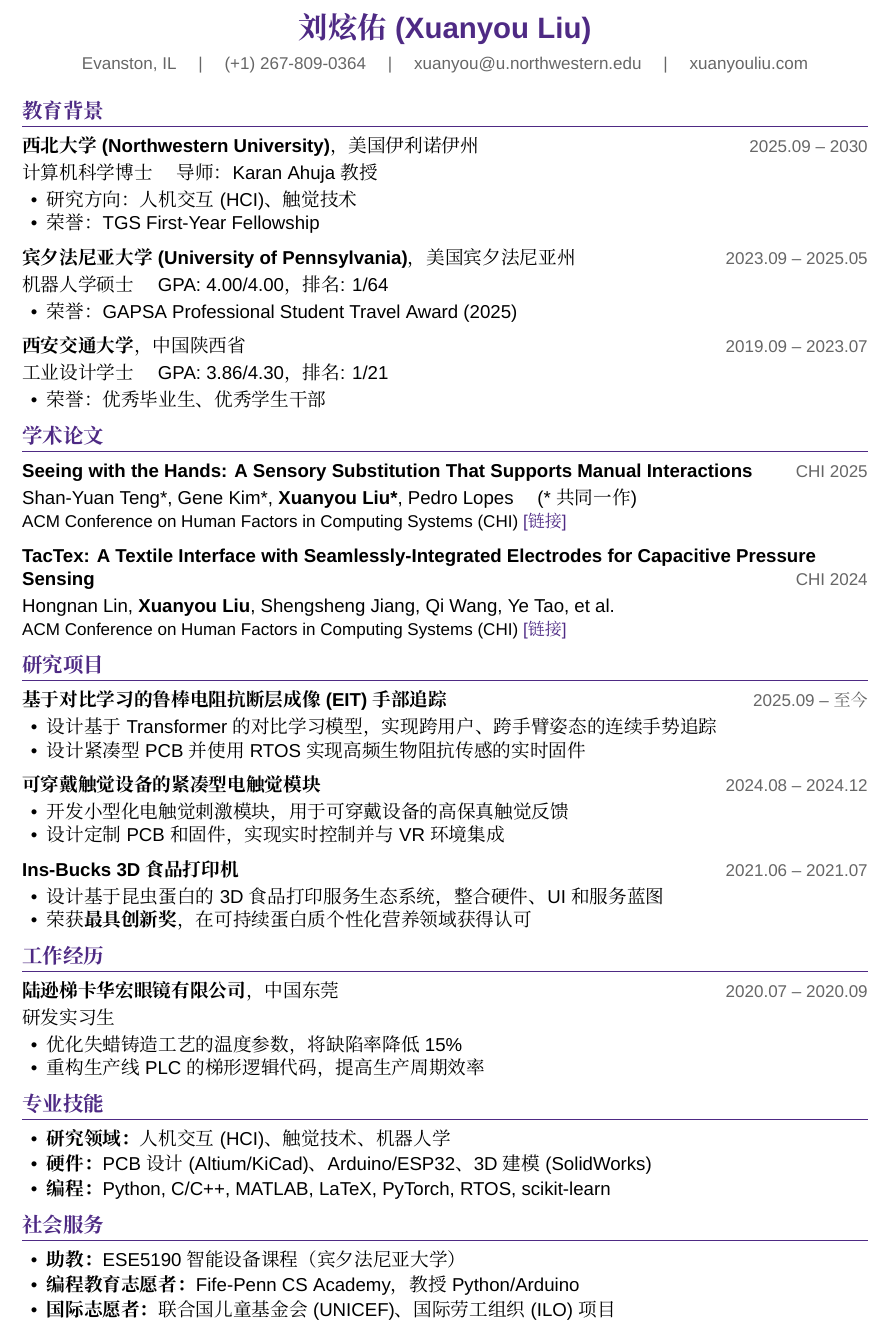
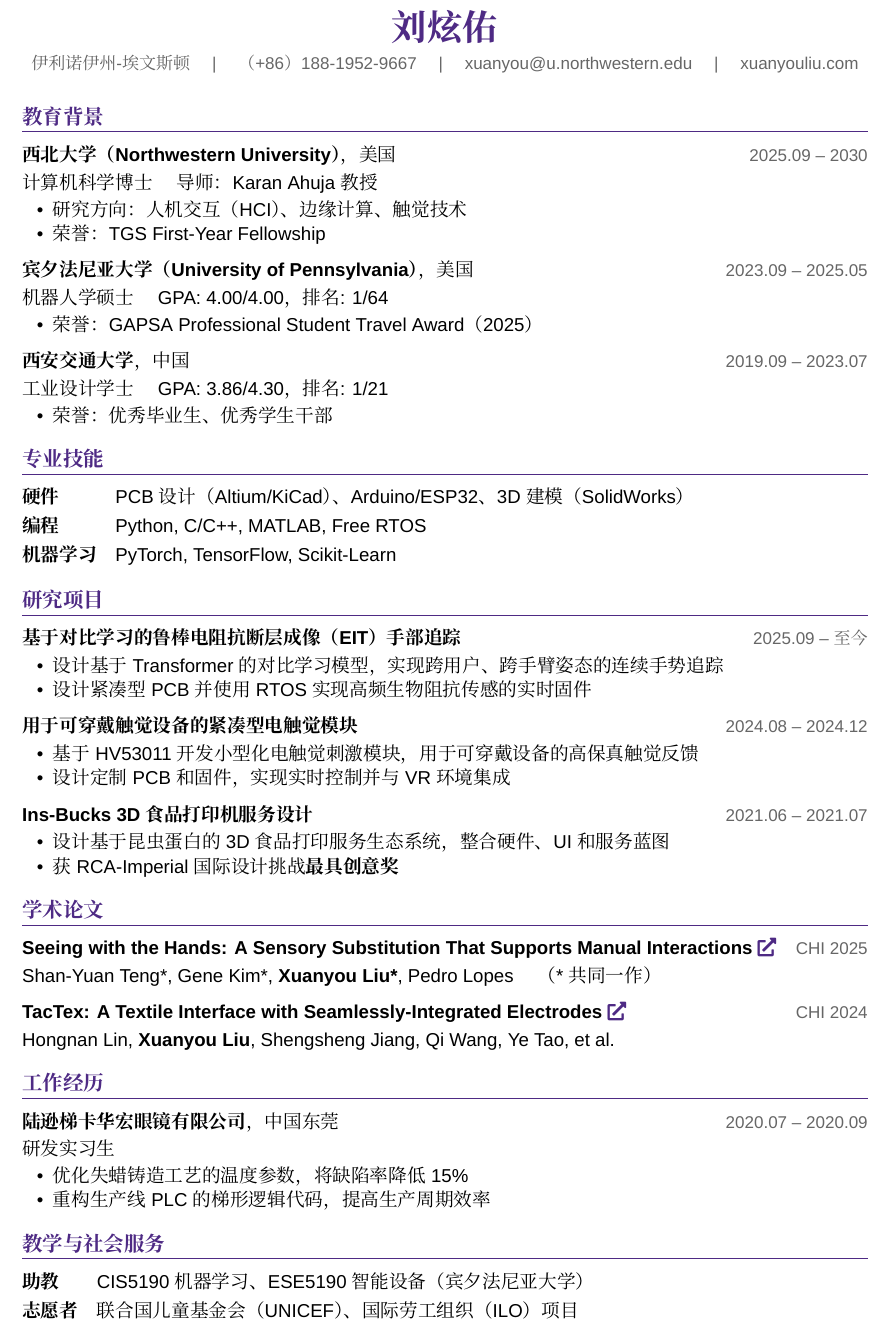
Before and after one commit to XuanyouLiu/XuanyouLiu.github.io, a LaTeX CV (resume-cn/Xuanyou_Liu_Resume_CN.tex, which reads resume-cn/resume.cls): part of the page, cut so that both start at the same text. Compiled offline with XeLaTeX; a missing font is replaced by an installed copy or a similar font.

Commit message:
Update resume and index.html for improved clarity and accuracy: revised personal information, enhanced educational background details, added new research projects, and included academic publications with links. Updated language translations and formatting for better readability.

```diff
--- a/resume-cn/Xuanyou_Liu_Resume_CN.tex
+++ b/resume-cn/Xuanyou_Liu_Resume_CN.tex
@@ -8,11 +8,11 @@
 \begin{document}
 \pagenumbering{gobble}
 
-\name{刘炫佑 (Xuanyou Liu)}
+\name{刘炫佑}
 
 \basicInfo{
-  Evanston, IL \quad | \quad
-  (+1) 267-809-0364 \quad | \quad
+  伊利诺伊州-埃文斯顿 \quad | \quad
+  （+86）188-1952-9667 \quad | \quad
   \email{xuanyou@u.northwestern.edu} \quad | \quad
   \homepage[xuanyouliu.com]{https://xuanyouliu.com}
 }
@@ -20,56 +20,63 @@
 %-----------------------------------------------------------------------
 \section{教育背景}
 
-\datedsubsection{\textbf{西北大学 (Northwestern University)}，美国伊利诺伊州}{2025.09 -- 2030}
+\datedsubsection{\textbf{西北大学（Northwestern University）}，美国}{2025.09 -- 2030}
 计算机科学博士 \quad 导师：Karan Ahuja 教授
 \begin{itemize}
-  \item 研究方向：人机交互 (HCI)、触觉技术
+  \item 研究方向：人机交互（HCI）、边缘计算、触觉技术
   \item 荣誉：TGS First-Year Fellowship
 \end{itemize}
 
-\datedsubsection{\textbf{宾夕法尼亚大学 (University of Pennsylvania)}，美国宾夕法尼亚州}{2023.09 -- 2025.05}
+\datedsubsection{\textbf{宾夕法尼亚大学（University of Pennsylvania）}，美国}{2023.09 -- 2025.05}
 机器人学硕士 \quad GPA: 4.00/4.00，排名: 1/64
 \begin{itemize}
-  \item 荣誉：GAPSA Professional Student Travel Award (2025)
+  \item 荣誉：GAPSA Professional Student Travel Award（2025）
 \end{itemize}
 
-\datedsubsection{\textbf{西安交通大学}，中国陕西省}{2019.09 -- 2023.07}
+\datedsubsection{\textbf{西安交通大学}，中国}{2019.09 -- 2023.07}
 工业设计学士 \quad GPA: 3.86/4.30，排名: 1/21
 \begin{itemize}
   \item 荣誉：优秀毕业生、优秀学生干部
 \end{itemize}
 
 %-----------------------------------------------------------------------
-\section{学术论文}
+\section{专业技能}
 
-\datedsubsection{\textbf{Seeing with the Hands: A Sensory Substitution That Supports Manual Interactions}}{CHI 2025}
-Shan-Yuan Teng*, Gene Kim*, \textbf{Xuanyou Liu*}, Pedro Lopes \quad (*共同一作)\\
-{\small ACM Conference on Human Factors in Computing Systems (CHI) \href{https://doi.org/10.1145/3706598.3713785}{\color{NUPurple}[链接]}}
-
-\datedsubsection{\textbf{TacTex: A Textile Interface with Seamlessly-Integrated Electrodes for Capacitive Pressure Sensing}}{CHI 2024}
-Hongnan Lin, \textbf{Xuanyou Liu}, Shengsheng Jiang, Qi Wang, Ye Tao, et al.\\
-{\small ACM Conference on Human Factors in Computing Systems (CHI) \href{https://doi.org/10.1145/3613904.3642063}{\color{NUPurple}[链接]}}
+\begin{tabular}{@{}l@{\hspace{1em}}l@{}}
+\textbf{硬件} & PCB 设计（Altium/KiCad）、Arduino/ESP32、3D 建模（SolidWorks） \\[0.3em]
+\textbf{编程} & Python, C/C++, MATLAB, Free RTOS \\[0.3em]
+\textbf{机器学习} & PyTorch, TensorFlow, Scikit-Learn \\
+\end{tabular}
 
 %-----------------------------------------------------------------------
 \section{研究项目}
 
-\datedsubsection{\textbf{基于对比学习的鲁棒电阻抗断层成像 (EIT) 手部追踪}}{2025.09 -- 至今}
+\datedsubsection{\textbf{基于对比学习的鲁棒电阻抗断层成像（EIT）手部追踪}}{2025.09 -- 至今}
 \begin{itemize}
   \item 设计基于 Transformer 的对比学习模型，实现跨用户、跨手臂姿态的连续手势追踪
   \item 设计紧凑型 PCB 并使用 RTOS 实现高频生物阻抗传感的实时固件
 \end{itemize}
 
-\datedsubsection{\textbf{可穿戴触觉设备的紧凑型电触觉模块}}{2024.08 -- 2024.12}
+\datedsubsection{\textbf{用于可穿戴触觉设备的紧凑型电触觉模块}}{2024.08 -- 2024.12}
 \begin{itemize}
-  \item 开发小型化电触觉刺激模块，用于可穿戴设备的高保真触觉反馈
+  \item 基于HV53011开发小型化电触觉刺激模块，用于可穿戴设备的高保真触觉反馈
   \item 设计定制 PCB 和固件，实现实时控制并与 VR 环境集成
 \end{itemize}
 
-\datedsubsection{\textbf{Ins-Bucks 3D 食品打印机}}{2021.06 -- 2021.07}
+\datedsubsection{\textbf{Ins-Bucks 3D 食品打印机服务设计}}{2021.06 -- 2021.07}
 \begin{itemize}
   \item 设计基于昆虫蛋白的 3D 食品打印服务生态系统，整合硬件、UI 和服务蓝图
-  \item 荣获\textbf{最具创新奖}，在可持续蛋白质个性化营养领域获得认可
+  \item 获 RCA-Imperial 国际设计挑战\textbf{最具创意奖}
 \end{itemize}
+
+%-----------------------------------------------------------------------
+\section{学术论文}
+
+\datedsubsection{\textbf{Seeing with the Hands: A Sensory Substitution That Supports Manual Interactions} \href{https://doi.org/10.1145/3706598.3713785}{\color{NUPurple}\faExternalLink*}}{CHI 2025}
+Shan-Yuan Teng*, Gene Kim*, \textbf{Xuanyou Liu*}, Pedro Lopes \quad （*共同一作）
+
+\datedsubsection{\textbf{TacTex: A Textile Interface with Seamlessly-Integrated Electrodes} \href{https://doi.org/10.1145/3613904.3642063}{\color{NUPurple}\faExternalLink*}}{CHI 2024}
+Hongnan Lin, \textbf{Xuanyou Liu}, Shengsheng Jiang, Qi Wang, Ye Tao, et al.
 
 %-----------------------------------------------------------------------
 \section{工作经历}
@@ -82,21 +89,11 @@
 \end{itemize}
 
 %-----------------------------------------------------------------------
-\section{专业技能}
+\section{教学与社会服务}
 
-\begin{itemize}[parsep=0.2ex]
-  \item \textbf{研究领域：}人机交互 (HCI)、触觉技术、机器人学
-  \item \textbf{硬件：}PCB 设计 (Altium/KiCad)、Arduino/ESP32、3D 建模 (SolidWorks)
-  \item \textbf{编程：}Python, C/C++, MATLAB, LaTeX, PyTorch, RTOS, scikit-learn
-\end{itemize}
-
-%-----------------------------------------------------------------------
-\section{社会服务}
-
-\begin{itemize}[parsep=0.2ex]
-  \item \textbf{助教：}ESE5190 智能设备课程（宾夕法尼亚大学）
-  \item \textbf{编程教育志愿者：}Fife-Penn CS Academy，教授 Python/Arduino
-  \item \textbf{国际志愿者：}联合国儿童基金会 (UNICEF)、国际劳工组织 (ILO) 项目
-\end{itemize}
+\begin{tabular}{@{}l@{\hspace{1em}}l@{}}
+\textbf{助教} & CIS5190 机器学习、ESE5190 智能设备（宾夕法尼亚大学）\\[0.3em]
+\textbf{志愿者} & 联合国儿童基金会（UNICEF）、国际劳工组织（ILO）项目 \\
+\end{tabular}
 
 \end{document}
--- a/resume-cn/resume.cls
+++ b/resume-cn/resume.cls
@@ -15,6 +15,8 @@
 \urlstyle{tt}
 % use xcolor for customizing color
 \RequirePackage[dvipsnames]{xcolor}
+% use fontawesome5 for icons
+\RequirePackage{fontawesome5}
 % loading fonts
 \RequirePackage{fontspec}
 
@@ -22,6 +24,7 @@
 \definecolor{NUPurple}{HTML}{4E2A84}
 \definecolor{DarkText}{HTML}{1a1a1a}
 \definecolor{GrayText}{HTML}{666666}
+\definecolor{LightGray}{HTML}{f5f5f5}
 
 % CJK support
 \RequirePackage{xeCJK}
@@ -56,21 +59,22 @@
 \RequirePackage{titlesec}
 \RequirePackage{enumitem}
 \setlist{noitemsep}
-\setlist[itemize]{topsep=0.2em, leftmargin=1.2pc}
-\setlist[enumerate]{topsep=0.2em, leftmargin=1.2pc}
+\setlist[itemize]{topsep=0.2em, leftmargin=1.5pc, itemsep=0.05em}
+\setlist[enumerate]{topsep=0.2em, leftmargin=1.5pc}
 
+% Section formatting - cleaner with more breathing room
 \titleformat{\section}
   {\large\bfseries\raggedright\color{NUPurple}}
   {}{0em}
   {}
   [\color{NUPurple}\titlerule]
-\titlespacing*{\section}{0cm}{*1.4}{*1.0}
+\titlespacing*{\section}{0cm}{1.1em}{0.7em}
 
 \titleformat{\subsection}
   {\normalsize\raggedright}
   {}{0em}
   {}
-\titlespacing*{\subsection}{0cm}{*1.2}{*0.4}
+\titlespacing*{\subsection}{0cm}{0.7em}{0.25em}
 
 % Commands
 \newcommand{\datedsection}[2]{%
@@ -83,9 +87,10 @@
   {\par #1 \hfill {\small\color{GrayText}#2} \par}%
 }
 
+% Name - larger and more prominent
 \newcommand{\name}[1]{
-  \centerline{\LARGE\bfseries\color{NUPurple}{#1}}
-  \vspace{0.8ex}
+  \centerline{\huge\bfseries\color{NUPurple}{#1}}
+  \vspace{0.6ex}
 }
 
 % Contact info commands - no icons, clean text only
@@ -107,19 +112,19 @@
 
 \newcommand{\basicInfo}[1]{
   \centerline{\small\color{GrayText}{#1}}
-  \vspace{1.2ex}
+  \vspace{1.0ex}
 }
 
 \newcommand{\role}[2]{
   {\par \textit{#1} ~ #2 \par}
-  \vspace{0.5ex}
+  \vspace{0.4ex}
 }
 
 % For publication entries
 \newcommand{\publication}[3]{
   \par\textbf{#1}\hfill\textit{#2}\\
   {\small #3}
-  \vspace{0.6ex}
+  \vspace{0.5ex}
 }
 
 \endinput
```
Also changed, not shown: resume-cn/Xuanyou_Liu_Resume_CN.pdf, 4 other files.
